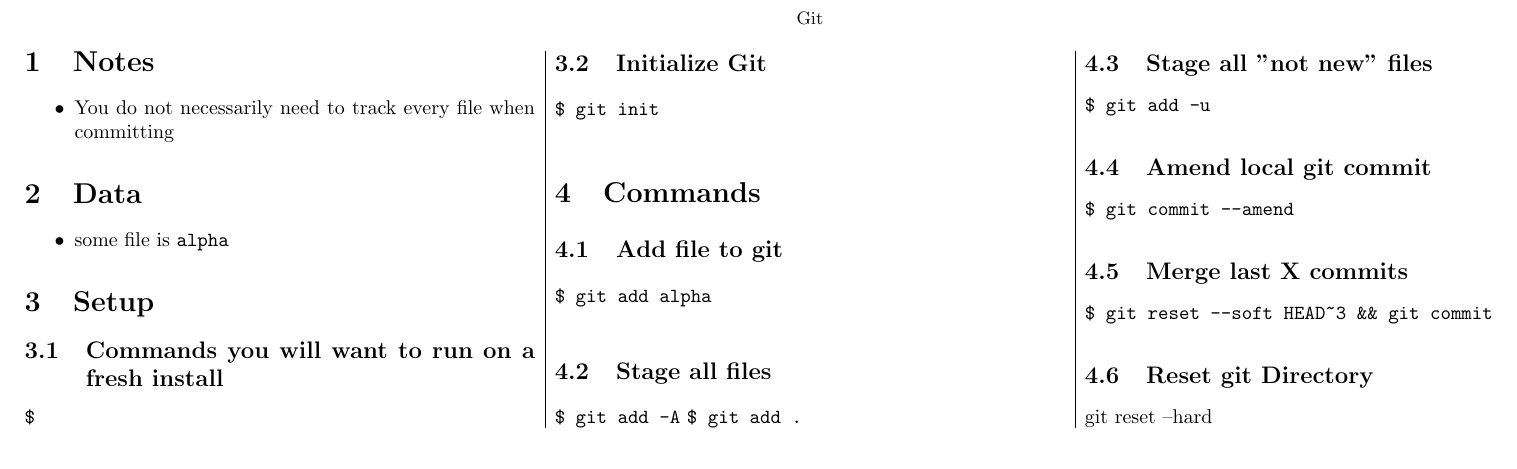
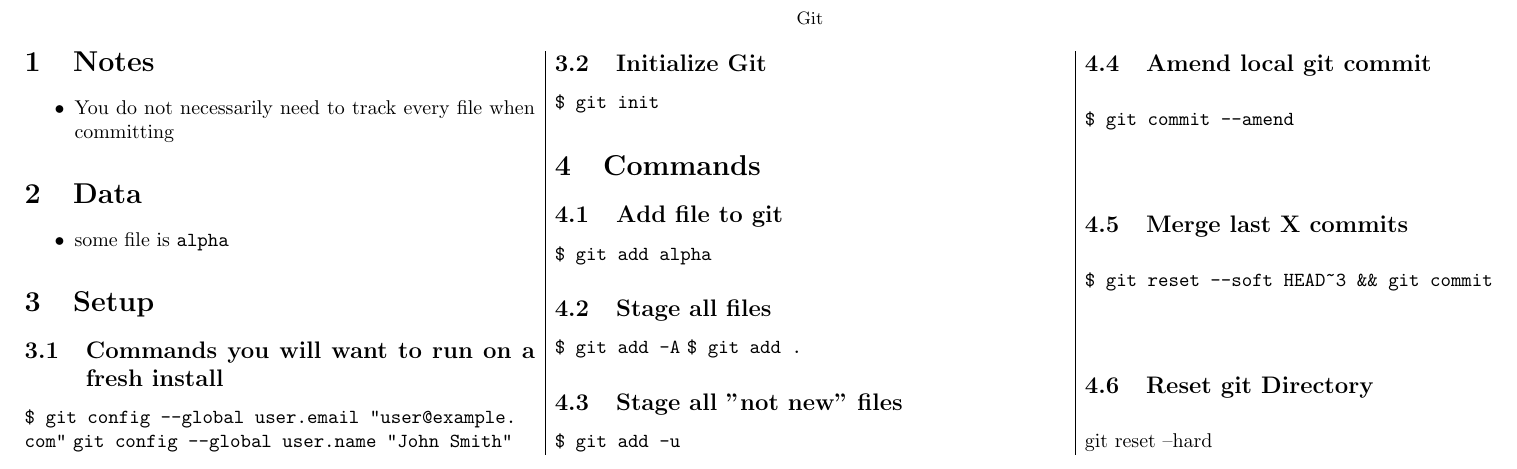
Before and after one commit to jackcmason/cheatsheets, a LaTeX document (git/git.tex): part of the page, cut so that both start at the same text. Compiled offline with pdfLaTeX.

Commit message:
added inital git commands

```diff
--- a/git/git.tex
+++ b/git/git.tex
@@ -26,7 +26,8 @@
 \end{itemize}
 \section{Setup}
 \subsection{Commands you will want to run on a fresh install}
-\lstinline|$ | %update
+\lstinline|$ git config --global user.email "user@example.com"|
+\lstinline|git config --global user.name "John Smith"|
 \subsection{Initialize Git}
 \lstinline|$ git init|
 \section{Commands}
```
